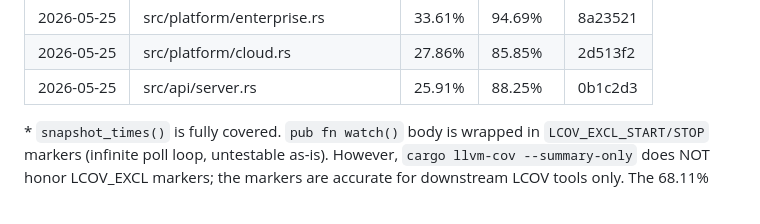
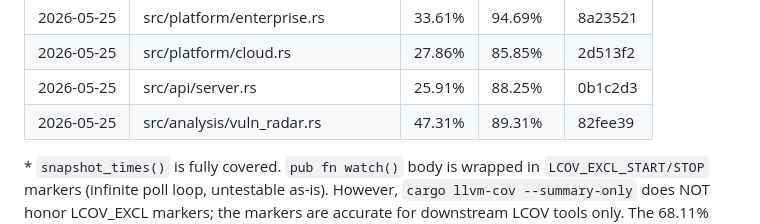
Before and after one commit to viveky259259/falcon, a Markdown page: docs/coverage-progress.md, the part around the change. Drawn GitHub-style.

Commit message:
docs(coverage): record analysis/vuln_radar uplift in ledger
Co-Authored-By: Claude Opus 4.7 (1M context) <noreply@anthropic.com>

```diff
--- a/docs/coverage-progress.md
+++ b/docs/coverage-progress.md
@@ -65,6 +65,7 @@ Next module to work on (lowest-covered, not excluded, smallest): ~~visitor~~ ~~s
 | 2026-05-25 | src/platform/enterprise.rs         | 33.61%  | 94.69%   | 8a23521 |
 | 2026-05-25 | src/platform/cloud.rs              | 27.86%  | 85.85%   | 2d513f2 |
 | 2026-05-25 | src/api/server.rs                  | 25.91%  | 88.25%   | 0b1c2d3 |
+| 2026-05-25 | src/analysis/vuln_radar.rs         | 47.31%  | 89.31%   | 82fee39 |
 
 \* `snapshot_times()` is fully covered. `pub fn watch()` body is wrapped in `LCOV_EXCL_START/STOP` markers (infinite poll loop, untestable as-is). However, `cargo llvm-cov --summary-only` does NOT honor LCOV_EXCL markers; the markers are accurate for downstream LCOV tools only. The 68.11% summary figure underrepresents the module's *testable* coverage.
 
```
